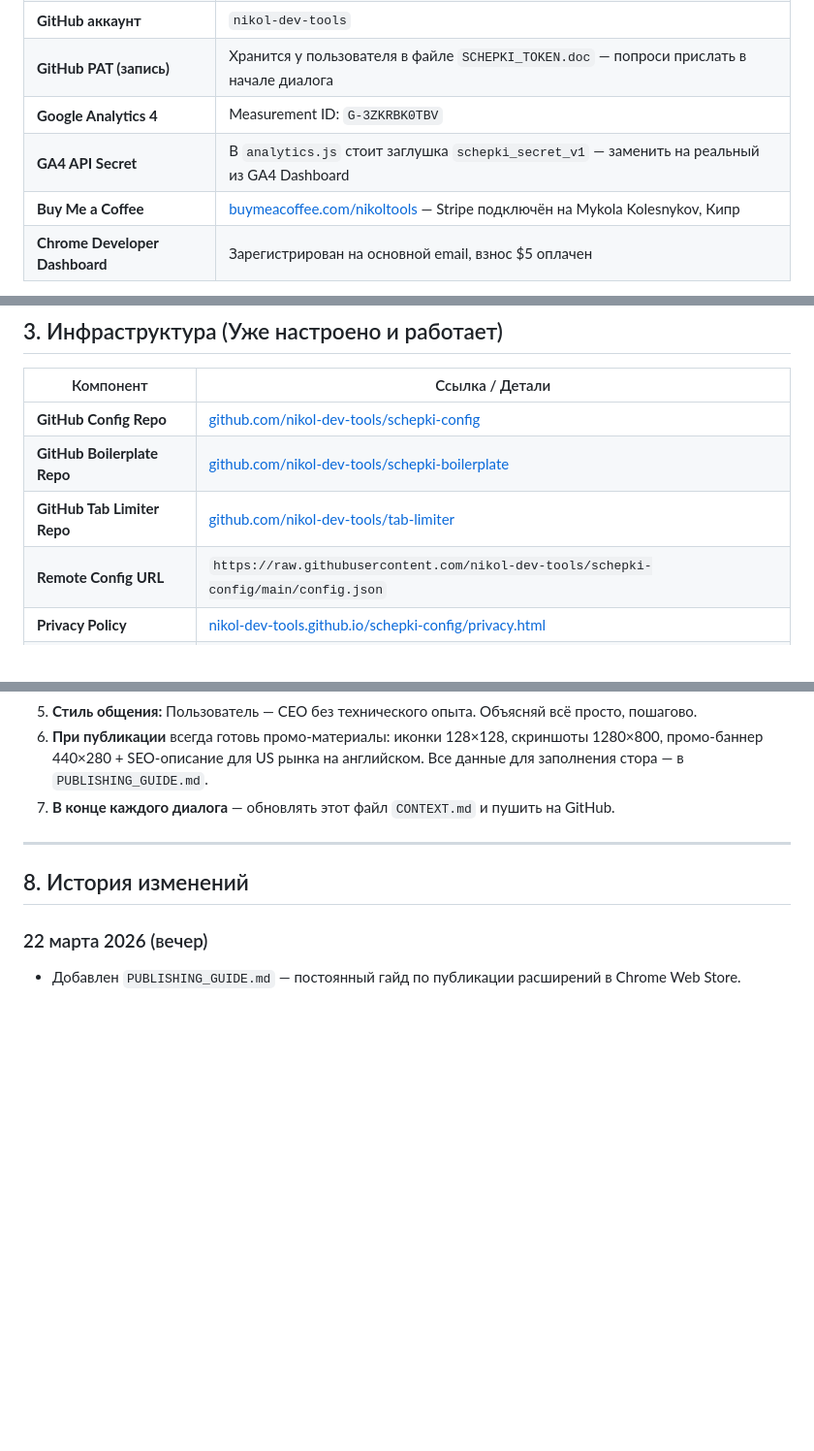
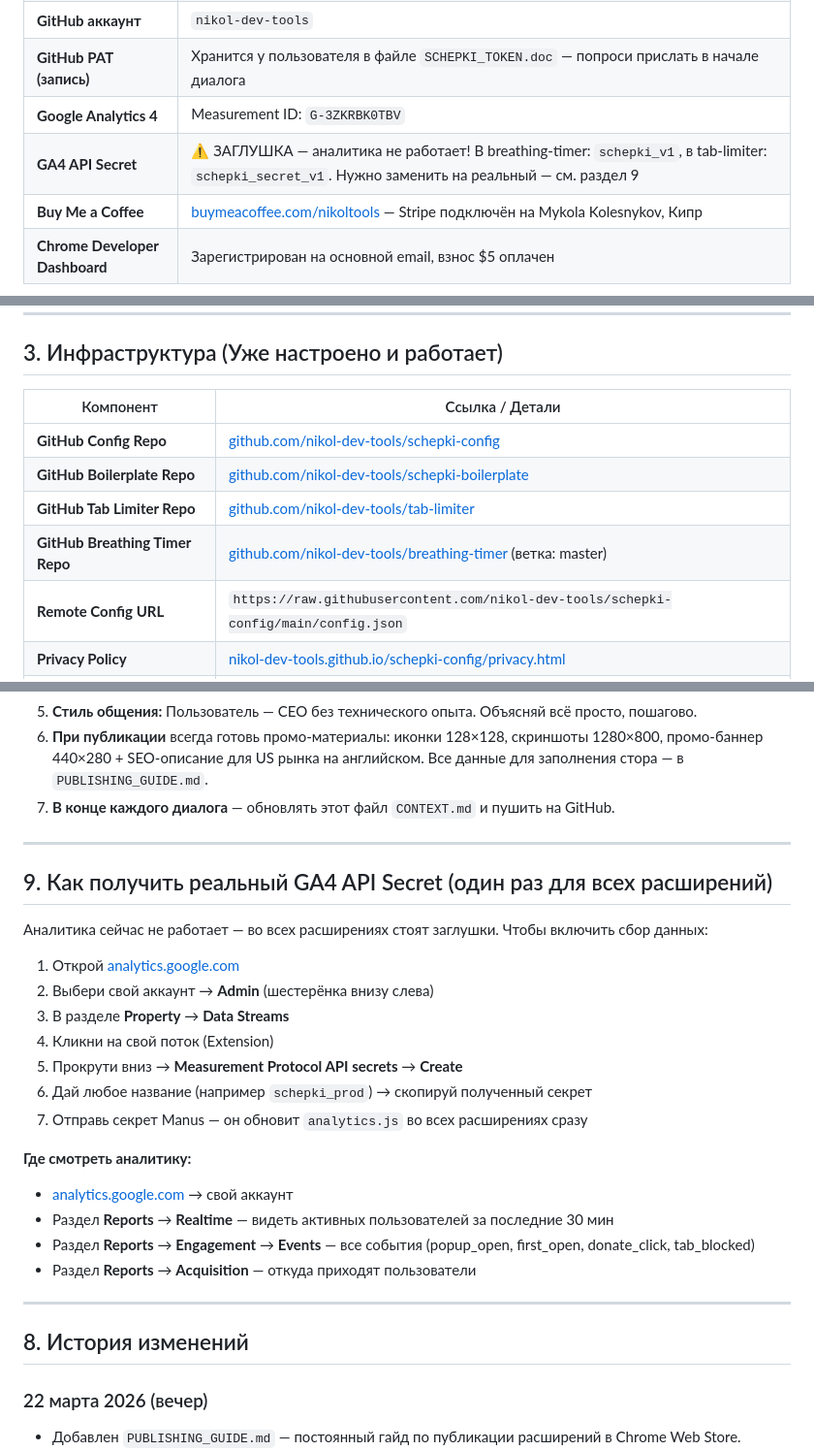
Before and after one commit to nikol-dev-tools/schepki-config, a Markdown page: CONTEXT.md, 3 parts joined by grey strips. Shown at 97% size. GitHub-like rendering; blank space fills up the shorter version.

Commit message:
CONTEXT.md — fix: add breathing-timer repo, GA4 API secret warning + instructions, section 9

```diff
--- a/CONTEXT.md
+++ b/CONTEXT.md
@@ -45,7 +45,7 @@ git remote set-url origin "https://nikol-dev-tools:ТОКЕН@github.com/nikol-d
 | **GitHub аккаунт** | `nikol-dev-tools` |
 | **GitHub PAT (запись)** | Хранится у пользователя в файле `SCHEPKI_TOKEN.doc` — попроси прислать в начале диалога |
 | **Google Analytics 4** | Measurement ID: `G-3ZKRBK0TBV` |
-| **GA4 API Secret** | В `analytics.js` стоит заглушка `schepki_secret_v1` — заменить на реальный из GA4 Dashboard |
+| **GA4 API Secret** | ⚠️ ЗАГЛУШКА — аналитика не работает! В breathing-timer: `schepki_v1`, в tab-limiter: `schepki_secret_v1`. Нужно заменить на реальный — см. раздел 9 |
 | **Buy Me a Coffee** | [buymeacoffee.com/nikoltools](https://buymeacoffee.com/nikoltools) — Stripe подключён на Mykola Kolesnykov, Кипр |
 | **Chrome Developer Dashboard** | Зарегистрирован на основной email, взнос $5 оплачен |
 
@@ -58,6 +58,7 @@ git remote set-url origin "https://nikol-dev-tools:ТОКЕН@github.com/nikol-d
 | **GitHub Config Repo** | [github.com/nikol-dev-tools/schepki-config](https://github.com/nikol-dev-tools/schepki-config) |
 | **GitHub Boilerplate Repo** | [github.com/nikol-dev-tools/schepki-boilerplate](https://github.com/nikol-dev-tools/schepki-boilerplate) |
 | **GitHub Tab Limiter Repo** | [github.com/nikol-dev-tools/tab-limiter](https://github.com/nikol-dev-tools/tab-limiter) |
+| **GitHub Breathing Timer Repo** | [github.com/nikol-dev-tools/breathing-timer](https://github.com/nikol-dev-tools/breathing-timer) (ветка: master) |
 | **Remote Config URL** | `https://raw.githubusercontent.com/nikol-dev-tools/schepki-config/main/config.json` |
 | **Privacy Policy** | [nikol-dev-tools.github.io/schepki-config/privacy.html](https://nikol-dev-tools.github.io/schepki-config/privacy.html) |
 | **Гайд по публикации** | `PUBLISHING_GUIDE.md` в этом репо — пошаговая инструкция для Chrome Web Store |
@@ -185,6 +186,26 @@ git remote set-url origin "https://nikol-dev-tools:ТОКЕН@github.com/nikol-d
 
 ---
 
+## 9. Как получить реальный GA4 API Secret (один раз для всех расширений)
+
+Аналитика сейчас не работает — во всех расширениях стоят заглушки. Чтобы включить сбор данных:
+
+1. Открой [analytics.google.com](https://analytics.google.com)
+2. Выбери свой аккаунт → **Admin** (шестерёнка внизу слева)
+3. В разделе **Property** → **Data Streams**
+4. Кликни на свой поток (Extension)
+5. Прокрути вниз → **Measurement Protocol API secrets** → **Create**
+6. Дай любое название (например `schepki_prod`) → скопируй полученный секрет
+7. Отправь секрет Manus — он обновит `analytics.js` во всех расширениях сразу
+
+**Где смотреть аналитику:**
+- [analytics.google.com](https://analytics.google.com) → свой аккаунт
+- Раздел **Reports** → **Realtime** — видеть активных пользователей за последние 30 мин
+- Раздел **Reports** → **Engagement** → **Events** — все события (popup_open, first_open, donate_click, tab_blocked)
+- Раздел **Reports** → **Acquisition** — откуда приходят пользователи
+
+---
+
 ## 8. История изменений
 
 ### 22 марта 2026 (вечер)
```
